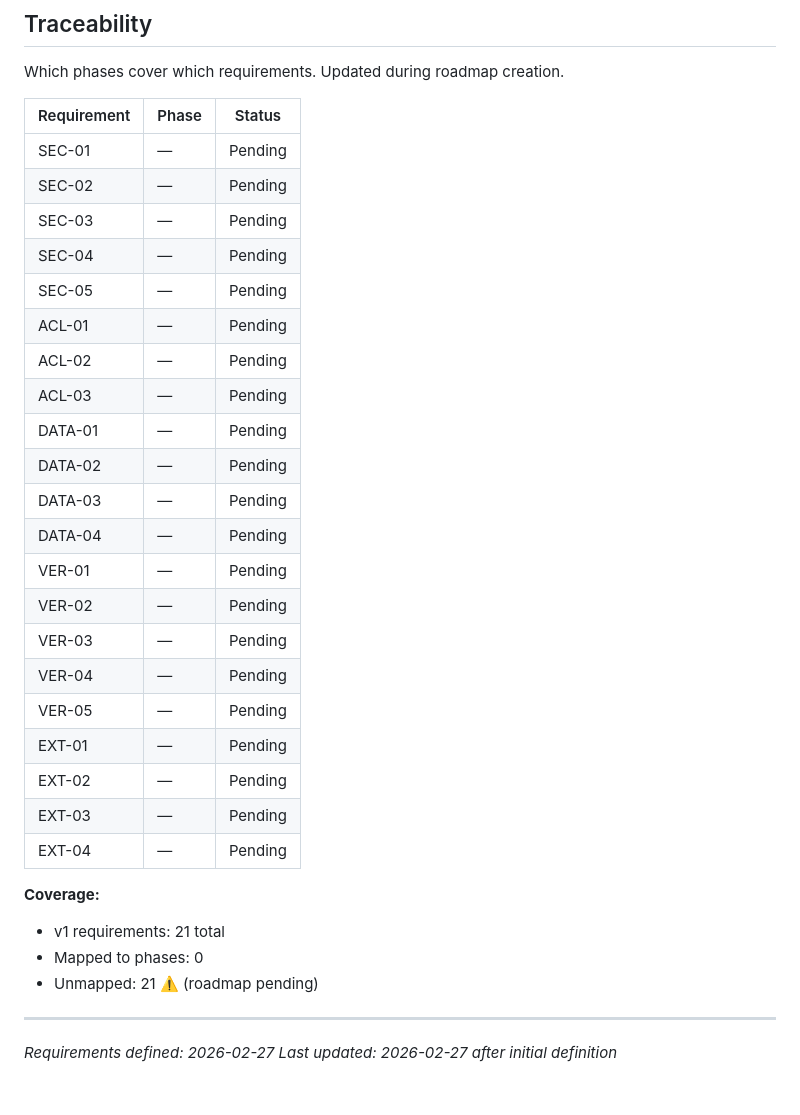
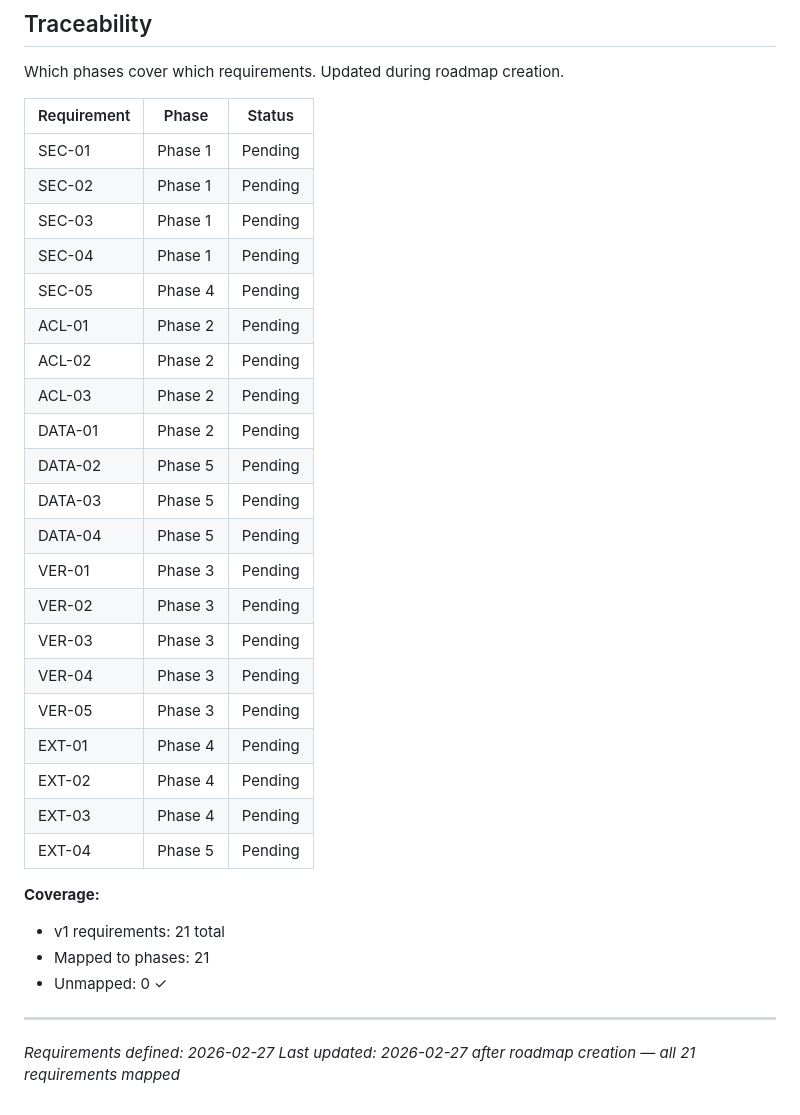
Before and after one commit to wcharliebrown/Snow, a Markdown page: .planning/REQUIREMENTS.md, the part around the change. Rendered like a GitHub page.

Commit message:
docs: create roadmap (5 phases)

```diff
--- a/.planning/REQUIREMENTS.md
+++ b/.planning/REQUIREMENTS.md
@@ -76,33 +76,33 @@ Which phases cover which requirements. Updated during roadmap creation.
 
 | Requirement | Phase | Status |
 |-------------|-------|--------|
-| SEC-01 | — | Pending |
-| SEC-02 | — | Pending |
-| SEC-03 | — | Pending |
-| SEC-04 | — | Pending |
-| SEC-05 | — | Pending |
-| ACL-01 | — | Pending |
-| ACL-02 | — | Pending |
-| ACL-03 | — | Pending |
-| DATA-01 | — | Pending |
-| DATA-02 | — | Pending |
-| DATA-03 | — | Pending |
-| DATA-04 | — | Pending |
-| VER-01 | — | Pending |
-| VER-02 | — | Pending |
-| VER-03 | — | Pending |
-| VER-04 | — | Pending |
-| VER-05 | — | Pending |
-| EXT-01 | — | Pending |
-| EXT-02 | — | Pending |
-| EXT-03 | — | Pending |
-| EXT-04 | — | Pending |
+| SEC-01 | Phase 1 | Pending |
+| SEC-02 | Phase 1 | Pending |
+| SEC-03 | Phase 1 | Pending |
+| SEC-04 | Phase 1 | Pending |
+| SEC-05 | Phase 4 | Pending |
+| ACL-01 | Phase 2 | Pending |
+| ACL-02 | Phase 2 | Pending |
+| ACL-03 | Phase 2 | Pending |
+| DATA-01 | Phase 2 | Pending |
+| DATA-02 | Phase 5 | Pending |
+| DATA-03 | Phase 5 | Pending |
+| DATA-04 | Phase 5 | Pending |
+| VER-01 | Phase 3 | Pending |
+| VER-02 | Phase 3 | Pending |
+| VER-03 | Phase 3 | Pending |
+| VER-04 | Phase 3 | Pending |
+| VER-05 | Phase 3 | Pending |
+| EXT-01 | Phase 4 | Pending |
+| EXT-02 | Phase 4 | Pending |
+| EXT-03 | Phase 4 | Pending |
+| EXT-04 | Phase 5 | Pending |
 
 **Coverage:**
 - v1 requirements: 21 total
-- Mapped to phases: 0
-- Unmapped: 21 ⚠️ (roadmap pending)
+- Mapped to phases: 21
+- Unmapped: 0 ✓
 
 ---
 *Requirements defined: 2026-02-27*
-*Last updated: 2026-02-27 after initial definition*
+*Last updated: 2026-02-27 after roadmap creation — all 21 requirements mapped*
```
Also changed, not shown: .planning/ROADMAP.md (added, +94 -0 lines), .planning/STATE.md (added, +63 -0 lines).
